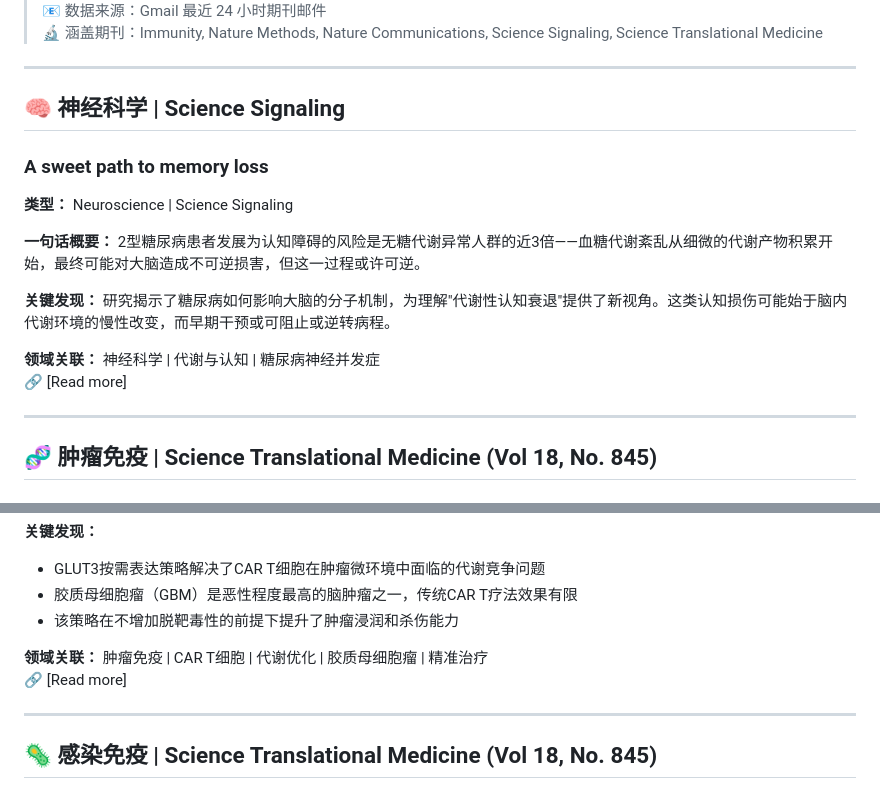
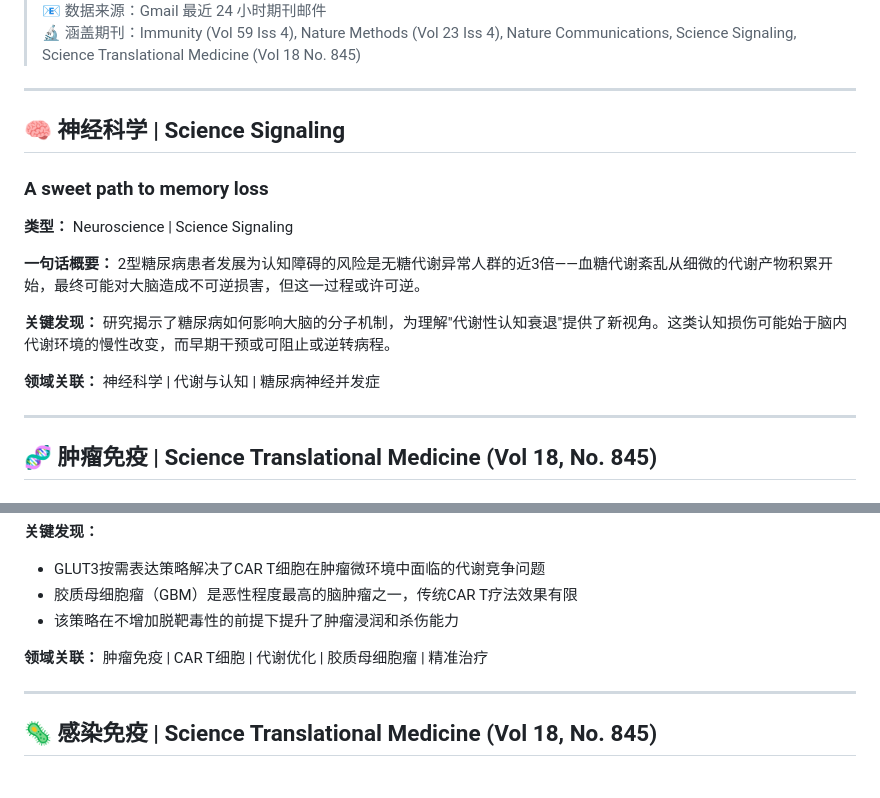
Before and after one commit to OnlyPandaX/bioinformatics-frontier, a Markdown page: reports/2026-04-16-journal-briefing.md, 2 parts joined by grey strips. GitHub-like rendering.

```diff
--- a/reports/2026-04-16-journal-briefing.md
+++ b/reports/2026-04-16-journal-briefing.md
@@ -4,5 +4,5 @@
 > 📧 数据来源：Gmail 最近 24 小时期刊邮件
-> 🔬 涵盖期刊：Immunity, Nature Methods, Nature Communications, Science Signaling, Science Translational Medicine
+> 🔬 涵盖期刊：Immunity (Vol 59 Iss 4), Nature Methods (Vol 23 Iss 4), Nature Communications, Science Signaling, Science Translational Medicine (Vol 18 No. 845)
 
 ---
 
@@ -16,7 +16,6 @@
 **关键发现：** 研究揭示了糖尿病如何影响大脑的分子机制，为理解"代谢性认知衰退"提供了新视角。这类认知损伤可能始于脑内代谢环境的慢性改变，而早期干预或可阻止或逆转病程。
 
 **领域关联：** 神经科学 | 代谢与认知 | 糖尿病神经并发症
-🔗 [Read more]
 
 ---
 
@@ -34,7 +33,6 @@
 - 该策略在不增加脱靶毒性的前提下提升了肿瘤浸润和杀伤能力
 
 **领域关联：** 肿瘤免疫 | CAR T细胞 | 代谢优化 | 胶质母细胞瘤 | 精准治疗
-🔗 [Read more]
 
 ---
 
```
Also changed, not shown: other parts of reports/2026-04-16-journal-briefing.md (+49 -3 lines).
